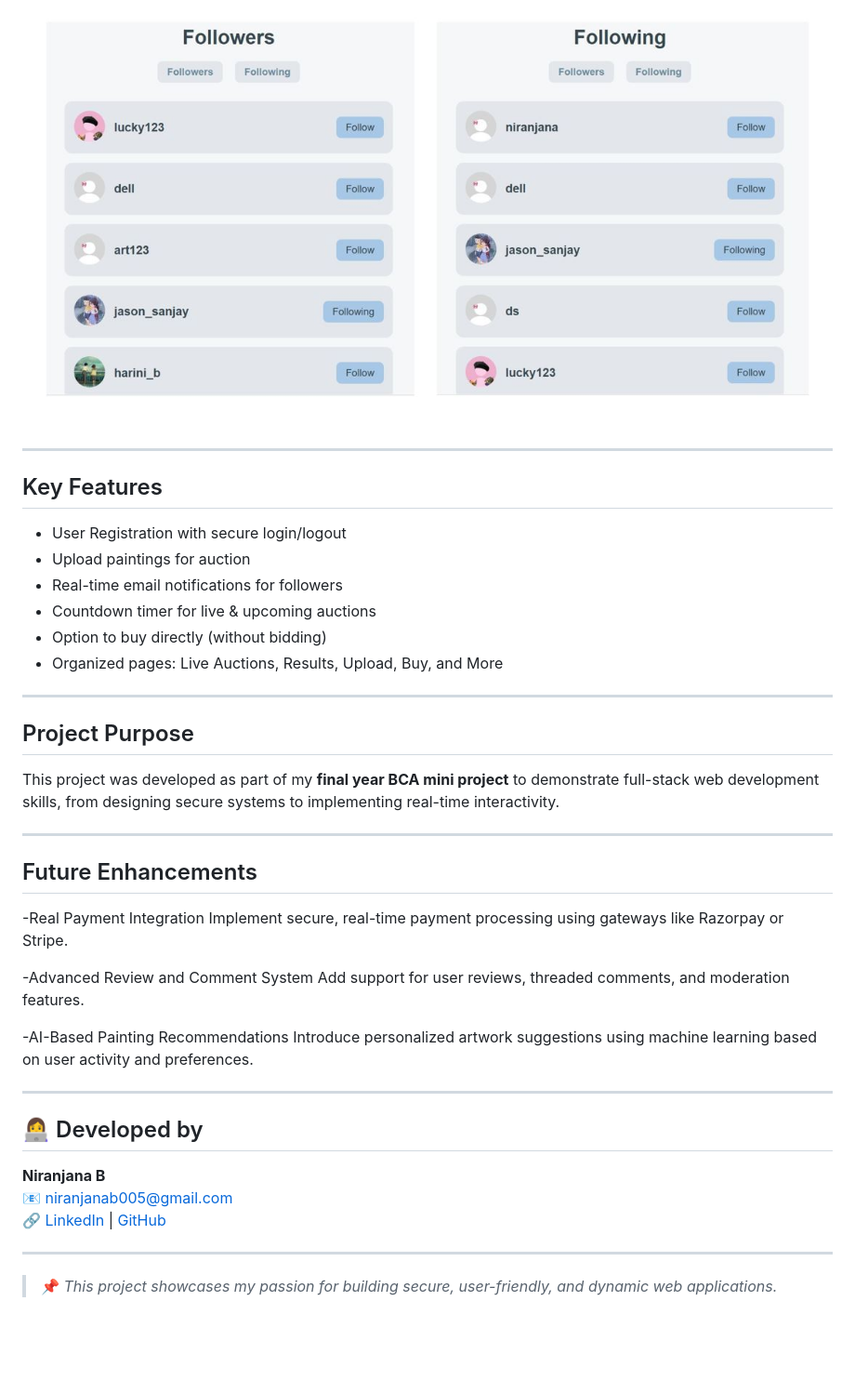
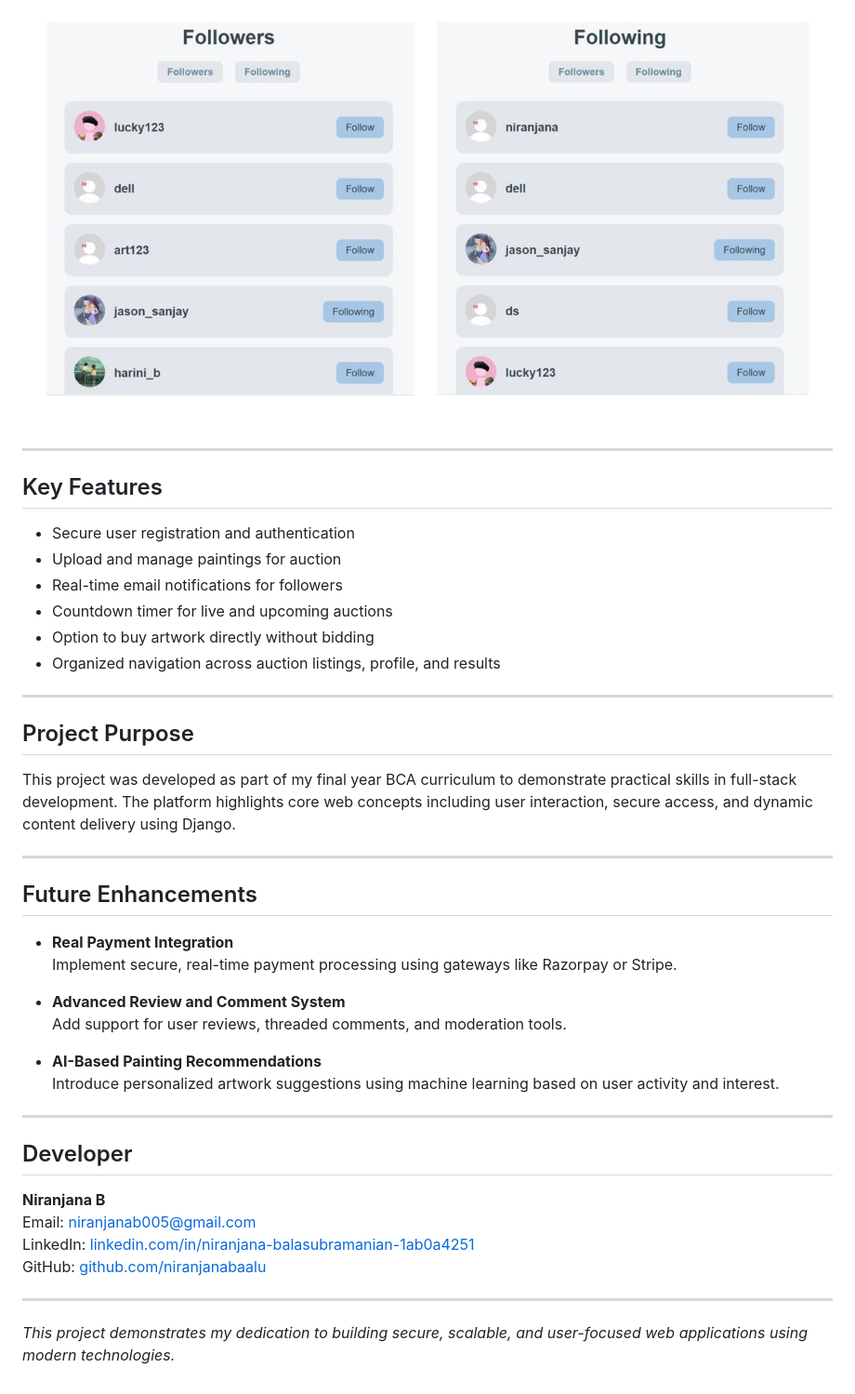
Before and after one commit to niranjanabaalu/art-vault-auctions, a Markdown page: README.md, the part around one of its changes. Shown at 93% size. GitHub-like rendering; blank space fills up the shorter version.

```diff
--- a/README.md
+++ b/README.md
@@ -44,45 +44,44 @@ A secure online art auction platform built as my BCA Final Year Mini Project usi
 ![Follower Page](https://github.com/niranjanabaalu/art-vault-auctions/blob/main/f_and_f_page.JPG?raw=true)
-
 
 ---
 
+## Key Features
 
-##  Key Features
-
--  User Registration with secure login/logout
--  Upload paintings for auction
--  Real-time email notifications for followers
--  Countdown timer for live & upcoming auctions
--  Option to buy directly (without bidding)
--  Organized pages: Live Auctions, Results, Upload, Buy, and More
+- Secure user registration and authentication
+- Upload and manage paintings for auction
+- Real-time email notifications for followers
+- Countdown timer for live and upcoming auctions
+- Option to buy artwork directly without bidding
+- Organized navigation across auction listings, profile, and results
 
 ---
 
-##  Project Purpose
+## Project Purpose
 
-This project was developed as part of my **final year BCA mini project** to demonstrate full-stack web development skills, from designing secure systems to implementing real-time interactivity.
+This project was developed as part of my final year BCA curriculum to demonstrate practical skills in full-stack development. The platform highlights core web concepts including user interaction, secure access, and dynamic content delivery using Django.
 
 ---
 
-##  Future Enhancements
+## Future Enhancements
 
--Real Payment Integration
-Implement secure, real-time payment processing using gateways like Razorpay or Stripe.
+- **Real Payment Integration**
+  Implement secure, real-time payment processing using gateways like Razorpay or Stripe.
 
--Advanced Review and Comment System
-Add support for user reviews, threaded comments, and moderation features.
+- **Advanced Review and Comment System**
+  Add support for user reviews, threaded comments, and moderation tools.
 
--AI-Based Painting Recommendations
-Introduce personalized artwork suggestions using machine learning based on user activity and preferences.
+- **AI-Based Painting Recommendations**
+  Introduce personalized artwork suggestions using machine learning based on user activity and interest.
 
 ---
 
-## 👩‍💻 Developed by
+## Developer
 
 **Niranjana B**
-📧 niranjanab005@gmail.com
-🔗 [LinkedIn](https://linkedin.com/in/niranjana-balasubramanian-1ab0a4251) | [GitHub](https://github.com/niranjanabaalu)
+Email: [niranjanab005@gmail.com](mailto:niranjanab005@gmail.com)
+LinkedIn: [linkedin.com/in/niranjana-balasubramanian-1ab0a4251](https://linkedin.com/in/niranjana-balasubramanian-1ab0a4251)
+GitHub: [github.com/niranjanabaalu](https://github.com/niranjanabaalu)
 
 ---
 
-> 📌 *This project showcases my passion for building secure, user-friendly, and dynamic web applications.*
+*This project demonstrates my dedication to building secure, scalable, and user-focused web applications using modern technologies.*
```
Also changed, not shown: other parts of README.md (+14 -14 lines).
